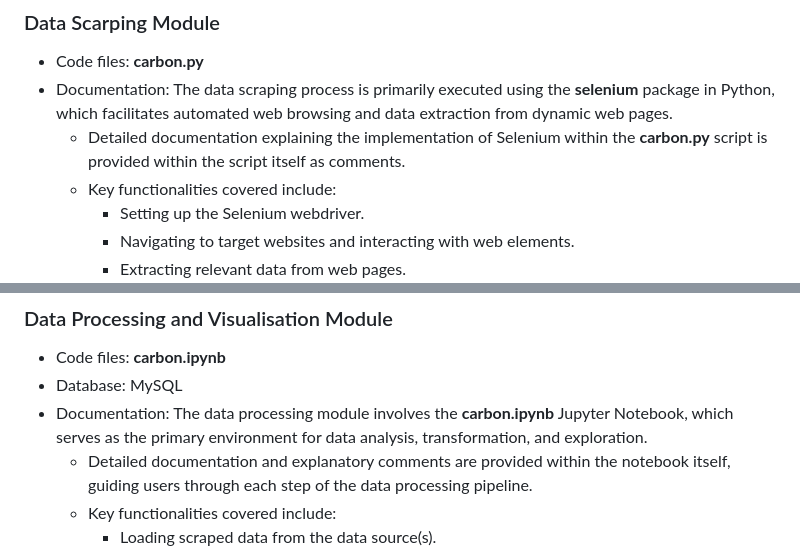
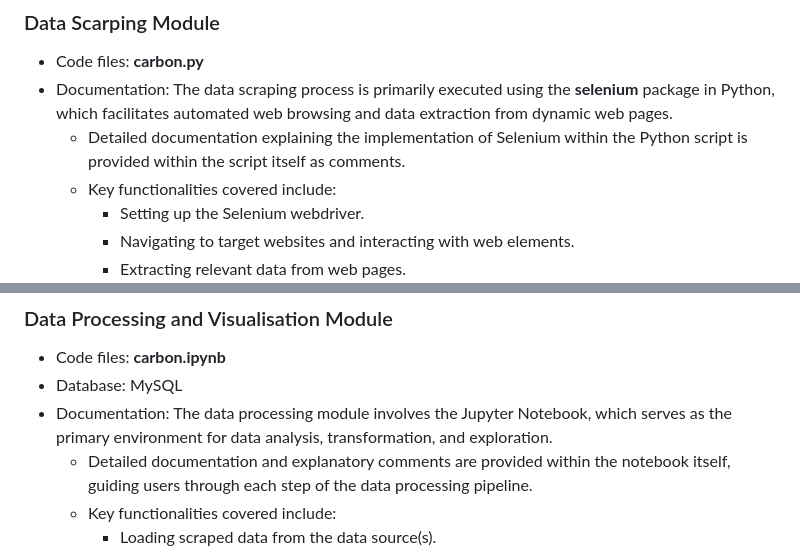
Before and after one commit to harperh0/carbon_trading, a Markdown page: README.md, 2 parts joined by grey strips. Rendered like a GitHub page.

```diff
--- a/README.md
+++ b/README.md
@@ -38,7 +38,7 @@ The project is organised into distinct modules, each dedicated to a specific asp
 
 - Code files: **carbon.py**
 - Documentation: The data scraping process is primarily executed using the **selenium** package in Python, which facilitates automated web browsing and data extraction from dynamic web pages.
-  - Detailed documentation explaining the implementation of Selenium within the **carbon.py** script is provided within the script itself as comments.
+  - Detailed documentation explaining the implementation of Selenium within the Python script is provided within the script itself as comments.
   - Key functionalities covered include:
     - Setting up the Selenium webdriver.
     - Navigating to target websites and interacting with web elements.
@@ -51,7 +51,7 @@ The project is organised into distinct modules, each dedicated to a specific asp
 
 - Code files: **carbon.ipynb**
 - Database: MySQL
-- Documentation: The data processing module involves the **carbon.ipynb** Jupyter Notebook, which serves as the primary environment for data analysis, transformation, and exploration.
+- Documentation: The data processing module involves the Jupyter Notebook, which serves as the primary environment for data analysis, transformation, and exploration.
   - Detailed documentation and explanatory comments are provided within the notebook itself, guiding users through each step of the data processing pipeline.
   - Key functionalities covered include:
     - Loading scraped data from the data source(s).
```
Also changed, not shown: other parts of README.md (+1 -1 lines).
